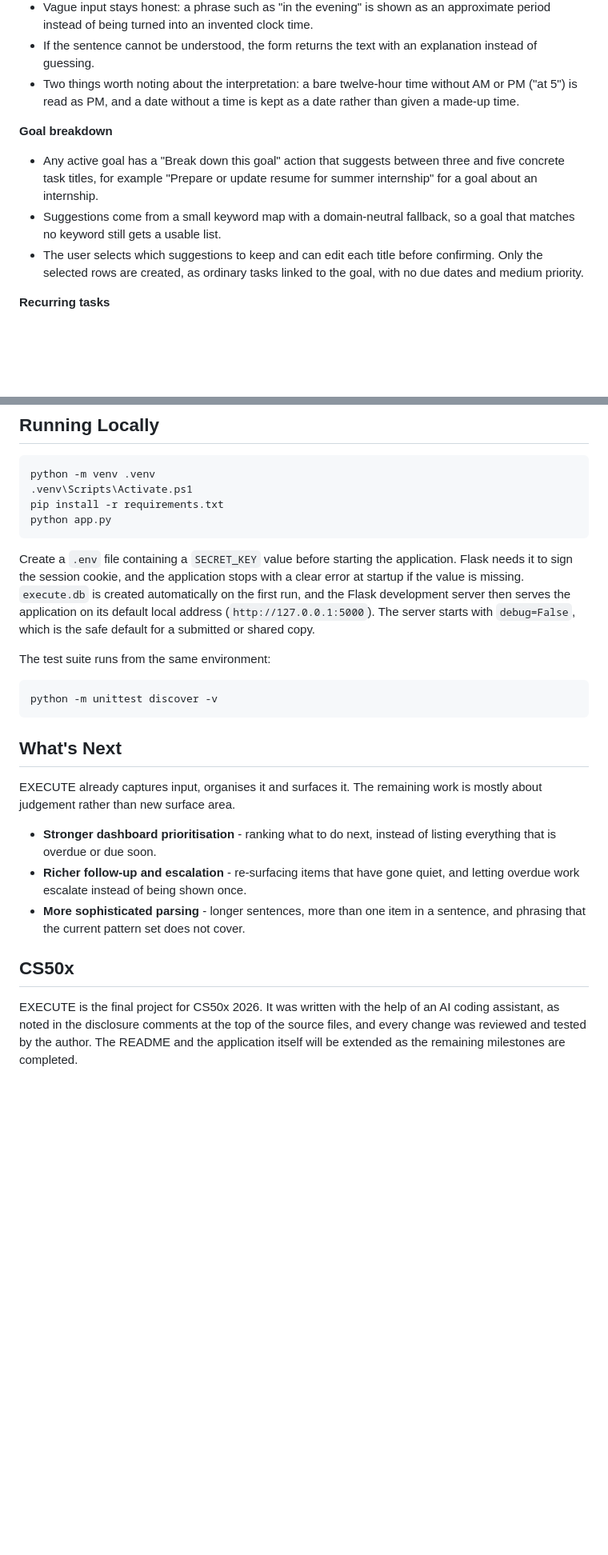
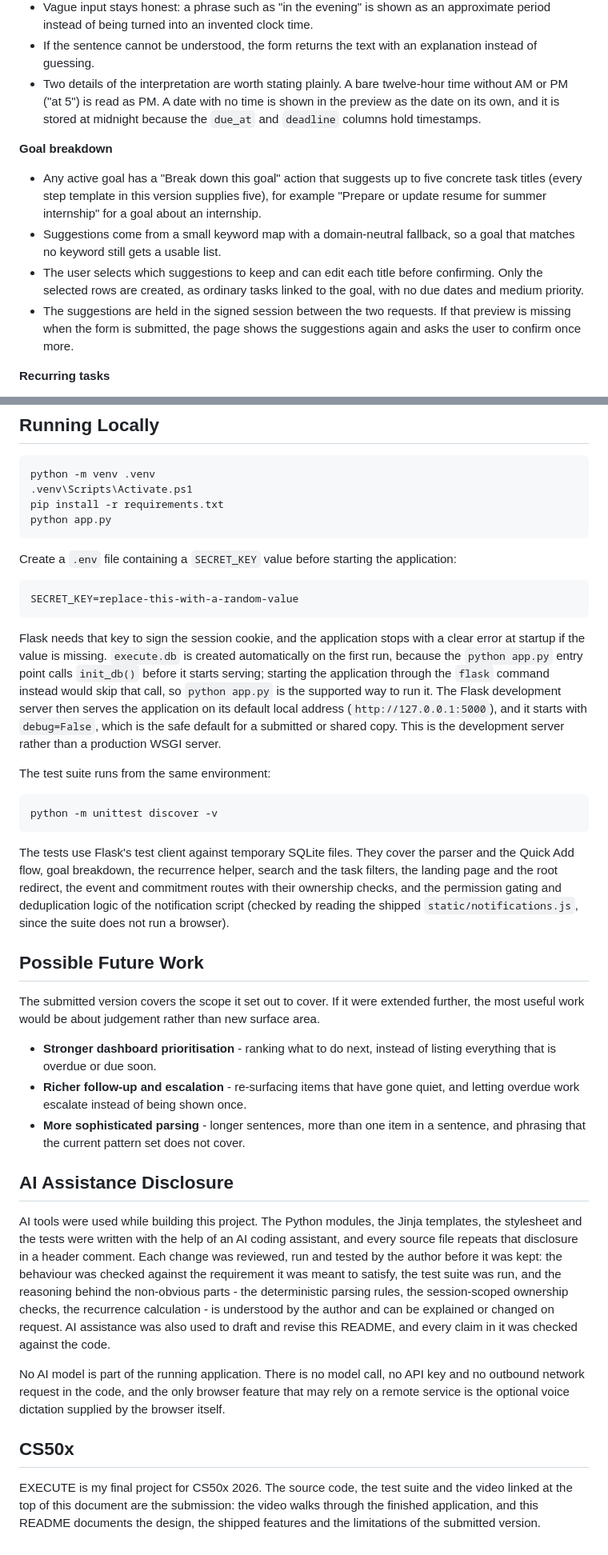
Before and after one commit to CalmOutlaws/personal-execution-assistant, a Markdown page: README.md, 2 parts joined by grey strips. Shown at 80% size. GitHub-like rendering; blank space fills up the shorter version.

Commit message:
Finalize project documentation

````diff
--- a/README.md
+++ b/README.md
@@ -113,20 +141,25 @@ production-ready.
   approximate period instead of being turned into an invented clock time.
 - If the sentence cannot be understood, the form returns the text with an
   explanation instead of guessing.
-- Two things worth noting about the interpretation: a bare twelve-hour time
-  without AM or PM ("at 5") is read as PM, and a date without a time is kept as
-  a date rather than given a made-up time.
+- Two details of the interpretation are worth stating plainly. A bare
+  twelve-hour time without AM or PM ("at 5") is read as PM. A date with no time
+  is shown in the preview as the date on its own, and it is stored at midnight
+  because the `due_at` and `deadline` columns hold timestamps.
 
 **Goal breakdown**
 
-- Any active goal has a "Break down this goal" action that suggests between
-  three and five concrete task titles, for example "Prepare or update resume for
-  summer internship" for a goal about an internship.
+- Any active goal has a "Break down this goal" action that suggests up to five
+  concrete task titles (every step template in this version supplies five), for
+  example "Prepare or update resume for summer internship" for a goal about an
+  internship.
 - Suggestions come from a small keyword map with a domain-neutral fallback, so a
   goal that matches no keyword still gets a usable list.
 - The user selects which suggestions to keep and can edit each title before
   confirming. Only the selected rows are created, as ordinary tasks linked to
   the goal, with no due dates and medium priority.
+- The suggestions are held in the signed session between the two requests. If
+  that preview is missing when the form is submitted, the page shows the
+  suggestions again and asks the user to confirm once more.
 
 **Recurring tasks**
 
@@ -405,12 +477,21 @@ python app.py
 ```
 
 Create a `.env` file containing a `SECRET_KEY` value before starting the
-application. Flask needs it to sign the session cookie, and the application
-stops with a clear error at startup if the value is missing. `execute.db` is
-created automatically on the first run, and the Flask development server then
-serves the application on its default local address (`http://127.0.0.1:5000`).
-The server starts with `debug=False`, which is the safe default for a submitted
-or shared copy.
+application:
+
+```text
+SECRET_KEY=replace-this-with-a-random-value
+```
+
+Flask needs that key to sign the session cookie, and the application stops with
+a clear error at startup if the value is missing. `execute.db` is created
+automatically on the first run, because the `python app.py` entry point calls
+`init_db()` before it starts serving; starting the application through the
+`flask` command instead would skip that call, so `python app.py` is the
+supported way to run it. The Flask development server then serves the
+application on its default local address (`http://127.0.0.1:5000`), and it
+starts with `debug=False`, which is the safe default for a submitted or shared
+copy. This is the development server rather than a production WSGI server.
 
 The test suite runs from the same environment:
 
@@ -418,10 +499,18 @@ The test suite runs from the same environment:
 python -m unittest discover -v
 ```
 
-## What's Next
+The tests use Flask's test client against temporary SQLite files. They cover the
+parser and the Quick Add flow, goal breakdown, the recurrence helper, search and
+the task filters, the landing page and the root redirect, the event and
+commitment routes with their ownership checks, and the permission gating and
+deduplication logic of the notification script (checked by reading the shipped
+`static/notifications.js`, since the suite does not run a browser).
 
-EXECUTE already captures input, organises it and surfaces it. The remaining work
-is mostly about judgement rather than new surface area.
+## Possible Future Work
+
+The submitted version covers the scope it set out to cover. If it were extended
+further, the most useful work would be about judgement rather than new surface
+area.
 
 - **Stronger dashboard prioritisation** - ranking what to do next, instead of
   listing everything that is overdue or due soon.
@@ -430,10 +519,27 @@ is mostly about judgement rather than new surface area.
 - **More sophisticated parsing** - longer sentences, more than one item in a
   sentence, and phrasing that the current pattern set does not cover.
 
+## AI Assistance Disclosure
+
+AI tools were used while building this project. The Python modules, the Jinja
+templates, the stylesheet and the tests were written with the help of an AI
+coding assistant, and every source file repeats that disclosure in a header
+comment. Each change was reviewed, run and tested by the author before it was
+kept: the behaviour was checked against the requirement it was meant to satisfy,
+the test suite was run, and the reasoning behind the non-obvious parts - the
+deterministic parsing rules, the session-scoped ownership checks, the recurrence
+calculation - is understood by the author and can be explained or changed on
+request. AI assistance was also used to draft and revise this README, and every
+claim in it was checked against the code.
+
+No AI model is part of the running application. There is no model call, no API
+key and no outbound network request in the code, and the only browser feature
+that may rely on a remote service is the optional voice dictation supplied by
+the browser itself.
+
 ## CS50x
 
-EXECUTE is the final project for CS50x 2026. It was written with the help of an
-AI coding assistant, as noted in the disclosure comments at the top of the
-source files, and every change was reviewed and tested by the author. The README
-and the application itself will be extended as the remaining milestones are
-completed.
+EXECUTE is my final project for CS50x 2026. The source code, the test suite and
+the video linked at the top of this document are the submission: the video walks
+through the finished application, and this README documents the design, the
+shipped features and the limitations of the submitted version.
````
Also changed, not shown: other parts of README.md (+85 -18 lines).
